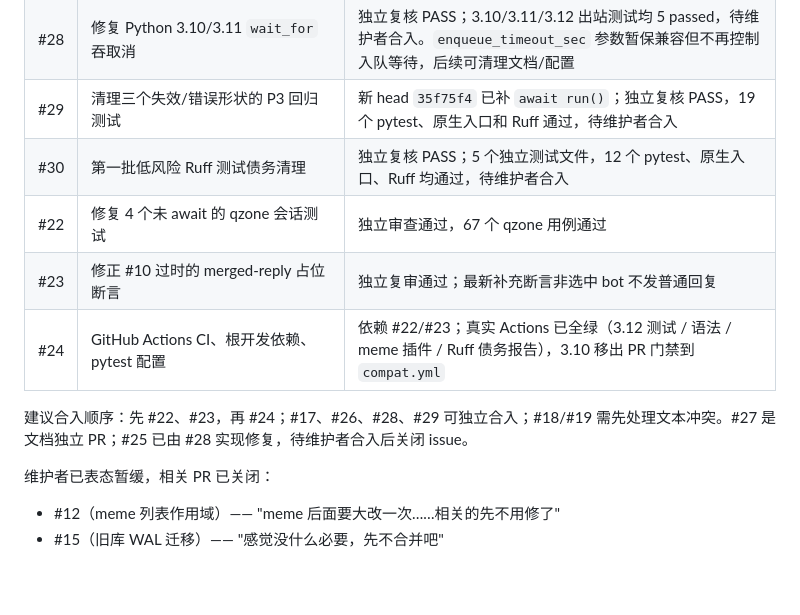
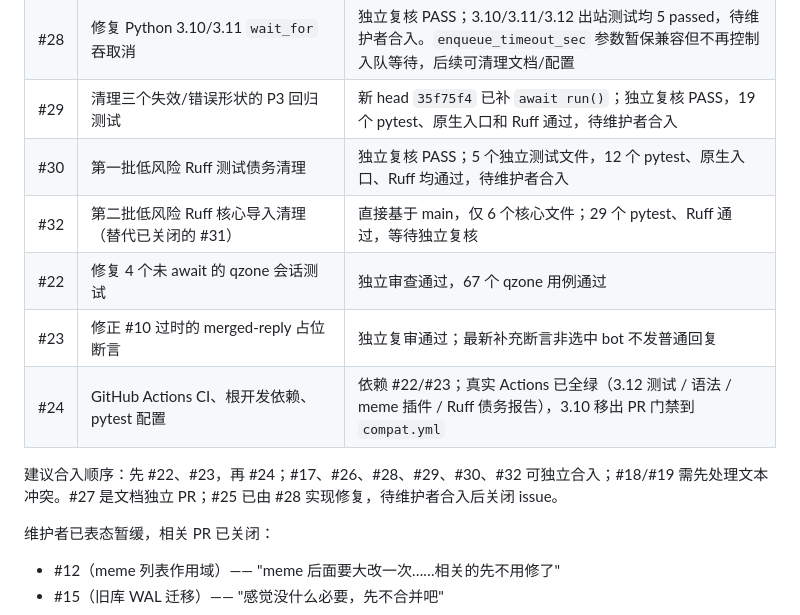
Before and after one commit to CarefreeSongs712/mohobot, a Markdown page: TODO.md, the part around the change. Rendered like a GitHub page; blank space fills up the shorter version.

Commit message:
docs: 记录 Ruff 第二批干净替代 PR32

```diff
--- a/TODO.md
+++ b/TODO.md
@@ -25,11 +25,12 @@
 | #28 | 修复 Python 3.10/3.11 `wait_for` 吞取消 | 独立复核 PASS；3.10/3.11/3.12 出站测试均 5 passed，待维护者合入。`enqueue_timeout_sec` 参数暂保兼容但不再控制入队等待，后续可清理文档/配置 |
 | #29 | 清理三个失效/错误形状的 P3 回归测试 | 新 head `35f75f4` 已补 `await run()`；独立复核 PASS，19 个 pytest、原生入口和 Ruff 通过，待维护者合入 |
 | #30 | 第一批低风险 Ruff 测试债务清理 | 独立复核 PASS；5 个独立测试文件，12 个 pytest、原生入口、Ruff 均通过，待维护者合入 |
+| #32 | 第二批低风险 Ruff 核心导入清理（替代已关闭的 #31） | 直接基于 main，仅 6 个核心文件；29 个 pytest、Ruff 通过，等待独立复核 |
 | #22 | 修复 4 个未 await 的 qzone 会话测试 | 独立审查通过，67 个 qzone 用例通过 |
 | #23 | 修正 #10 过时的 merged-reply 占位断言 | 独立复审通过；最新补充断言非选中 bot 不发普通回复 |
 | #24 | GitHub Actions CI、根开发依赖、pytest 配置 | 依赖 #22/#23；真实 Actions 已全绿（3.12 测试 / 语法 / meme 插件 / Ruff 债务报告），3.10 移出 PR 门禁到 `compat.yml` |
 
-建议合入顺序：先 #22、#23，再 #24；#17、#26、#28、#29 可独立合入；#18/#19 需先处理文本冲突。#27 是文档独立 PR；#25 已由 #28 实现修复，待维护者合入后关闭 issue。
+建议合入顺序：先 #22、#23，再 #24；#17、#26、#28、#29、#30、#32 可独立合入；#18/#19 需先处理文本冲突。#27 是文档独立 PR；#25 已由 #28 实现修复，待维护者合入后关闭 issue。
 
 维护者已表态暂缓，相关 PR 已关闭：
 
```
